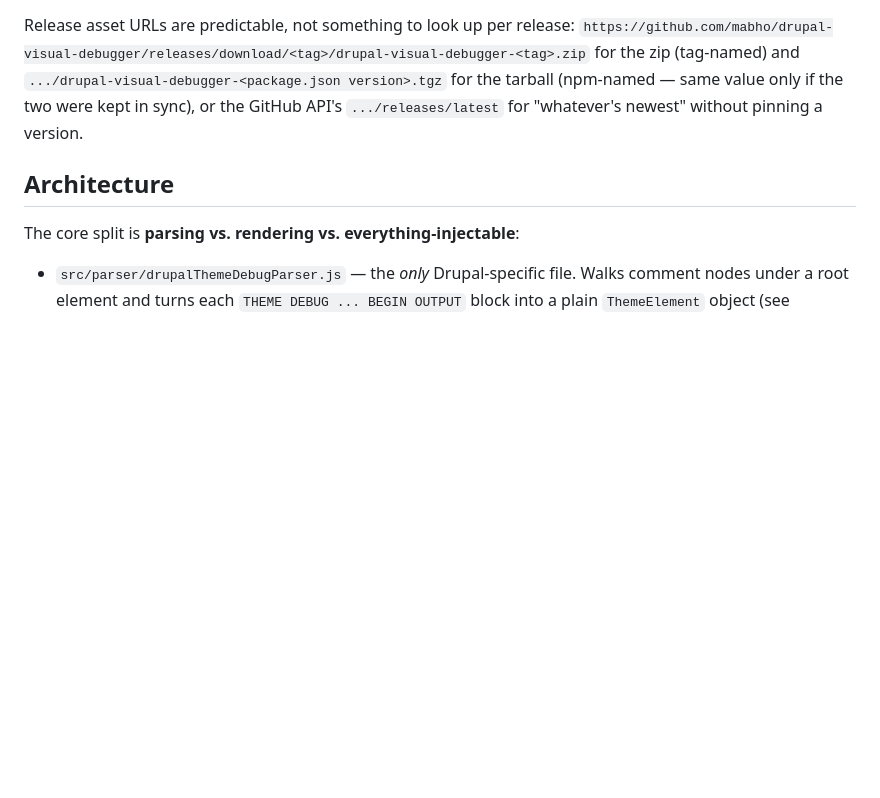
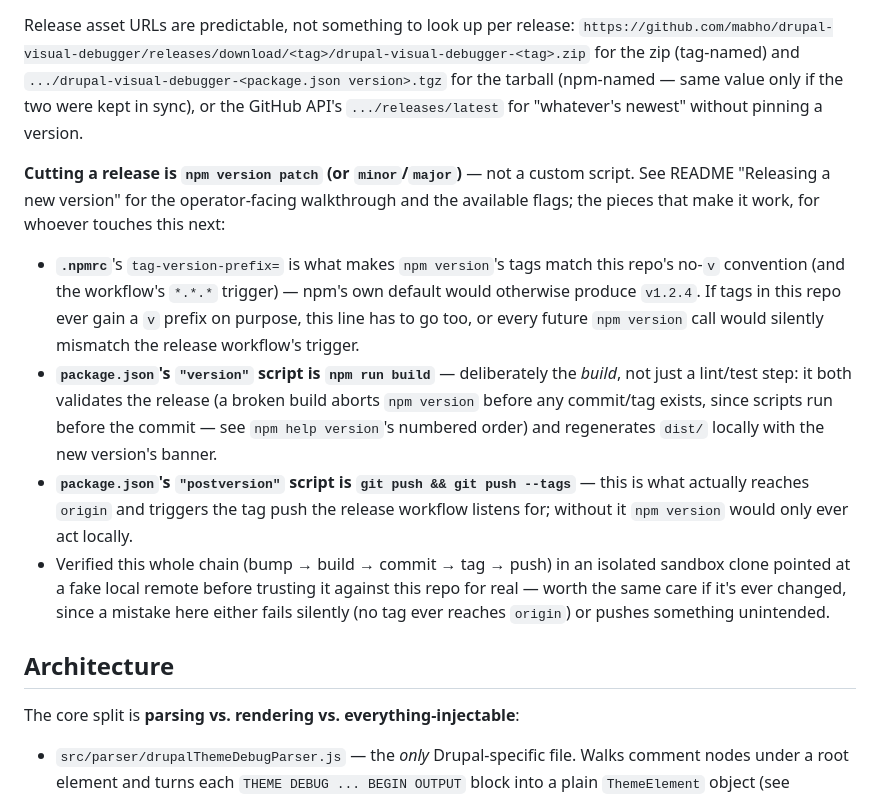
Before and after one commit to mabho/drupal-visual-debugger, a Markdown page: CLAUDE.md, the part around the change. Drawn GitHub-style; blank space fills up the shorter version.

```diff
--- a/CLAUDE.md
+++ b/CLAUDE.md
@@ -111,6 +111,31 @@ for the zip (tag-named) and `.../drupal-visual-debugger-<package.json
 version>.tgz` for the tarball (npm-named — same value only if the two
 were kept in sync), or the GitHub API's `.../releases/latest` for
 "whatever's newest" without pinning a version.
+
+**Cutting a release is `npm version patch` (or `minor`/`major`)** — not a
+custom script. See README "Releasing a new version" for the operator-facing
+walkthrough and the available flags; the pieces that make it work, for
+whoever touches this next:
+- **`.npmrc`**'s `tag-version-prefix=` is what makes `npm version`'s tags
+  match this repo's no-`v` convention (and the workflow's `*.*.*` trigger)
+  — npm's own default would otherwise produce `v1.2.4`. If tags in this
+  repo ever gain a `v` prefix on purpose, this line has to go too, or every
+  future `npm version` call would silently mismatch the release workflow's
+  trigger.
+- **`package.json`'s `"version"` script is `npm run build`** — deliberately
+  the *build*, not just a lint/test step: it both validates the release
+  (a broken build aborts `npm version` before any commit/tag exists,
+  since scripts run before the commit — see `npm help version`'s numbered
+  order) and regenerates `dist/` locally with the new version's banner.
+- **`package.json`'s `"postversion"` script is `git push && git push
+  --tags`** — this is what actually reaches `origin` and triggers the tag
+  push the release workflow listens for; without it `npm version` would
+  only ever act locally.
+- Verified this whole chain (bump → build → commit → tag → push) in an
+  isolated sandbox clone pointed at a fake local remote before trusting
+  it against this repo for real — worth the same care if it's ever
+  changed, since a mistake here either fails silently (no tag ever
+  reaches `origin`) or pushes something unintended.
 
 ## Architecture
 
```
Also changed, not shown: README.md (+59 -19 lines).
